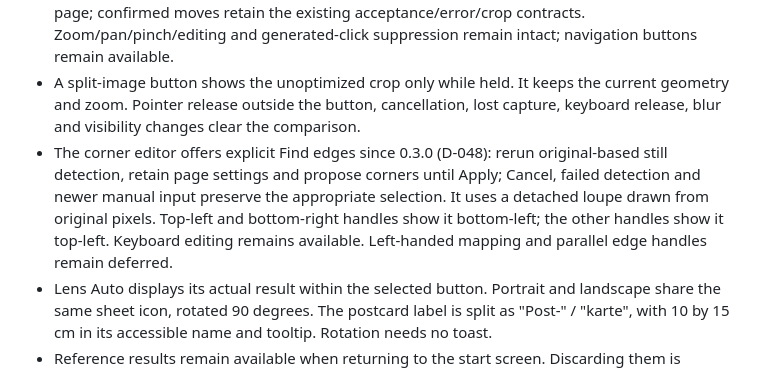
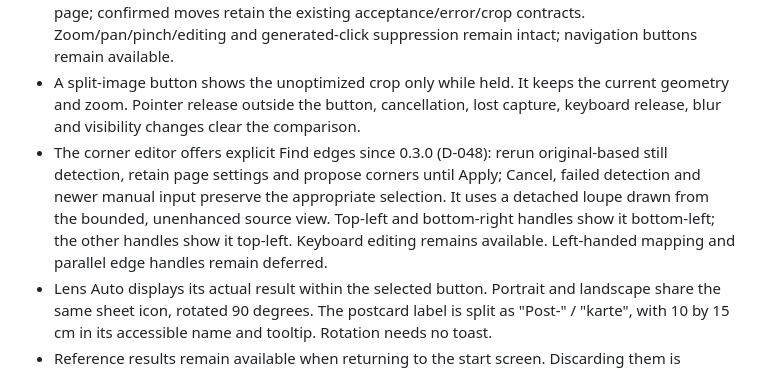
Before and after one commit to kbudisantoso/ktb.scanner, a Markdown page: docs/adr/0020-focused-review-and-shared-viewer.md, the part around the change. Drawn GitHub-style.

Commit message:
docs(crop): clarify bounded corner-loupe detail

```diff
--- a/docs/adr/0020-focused-review-and-shared-viewer.md
+++ b/docs/adr/0020-focused-review-and-shared-viewer.md
@@ -16,7 +16,7 @@ Post-capture tools compete with the image on a phone. A full-page preview in the
 - Export `ImageViewer` from the React entry point. Review and the reference result dialog use it. Fit uses decoded image dimensions and measured available space. Tap or double tap toggles fit/100 percent once, magnifiers step through useful scales, pinch zoom anchors at the gesture midpoint, and enlarged images can be panned. A drag must not trigger a zoom toggle. Filter and tone changes retain zoom; page changes and rotations reset it.
 - Since 0.3.0, optional `ImageViewer.onPageSwipe` reports previous/next only for a horizontal one-pointer gesture at fit, without held Before. SDK review connects it for both camera workflows and imports; standalone viewers opt in. The host owns page state. SDK review adds finger-following current/ready-neighbor slides with each image's own Fit, bounded rebound and reduced-motion fallback (D-055). Raw neighbors use normal processing after releasing the outgoing view; their actual preview enters when ready. Validation/save failure keeps the current page; confirmed moves retain the existing acceptance/error/crop contracts. Zoom/pan/pinch/editing and generated-click suppression remain intact; navigation buttons remain available.
 - A split-image button shows the unoptimized crop only while held. It keeps the current geometry and zoom. Pointer release outside the button, cancellation, lost capture, keyboard release, blur and visibility changes clear the comparison.
-- The corner editor offers explicit Find edges since 0.3.0 (D-048): rerun original-based still detection, retain page settings and propose corners until Apply; Cancel, failed detection and newer manual input preserve the appropriate selection. It uses a detached loupe drawn from original pixels. Top-left and bottom-right handles show it bottom-left; the other handles show it top-left. Keyboard editing remains available. Left-handed mapping and parallel edge handles remain deferred.
+- The corner editor offers explicit Find edges since 0.3.0 (D-048): rerun original-based still detection, retain page settings and propose corners until Apply; Cancel, failed detection and newer manual input preserve the appropriate selection. It uses a detached loupe drawn from the bounded, unenhanced source view. Top-left and bottom-right handles show it bottom-left; the other handles show it top-left. Keyboard editing remains available. Left-handed mapping and parallel edge handles remain deferred.
 - Lens Auto displays its actual result within the selected button. Portrait and landscape share the same sheet icon, rotated 90 degrees. The postcard label is split as "Post-" / "karte", with 10 by 15 cm in its accessible name and tooltip. Rotation needs no toast.
 - Reference results remain available when returning to the start screen. Discarding them is explicit. PDF.js loads only when PDF is selected, renders the requested page first, keeps at most three canvases and supports retry after a preview error.
 
```
Also changed, not shown: docs/SPECIFICATION.md (+1 -1 lines).
